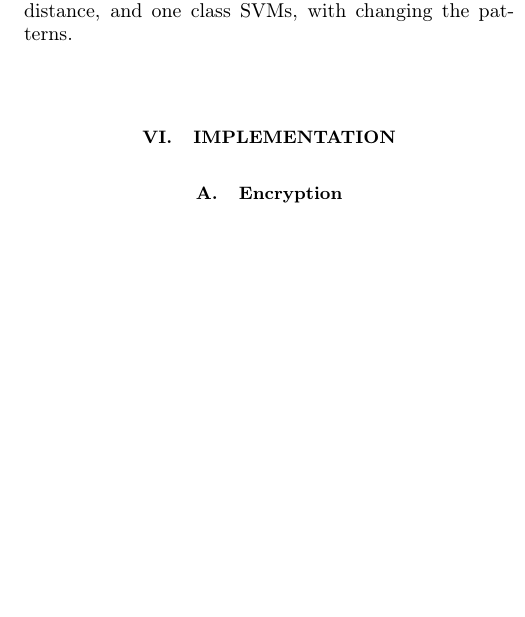
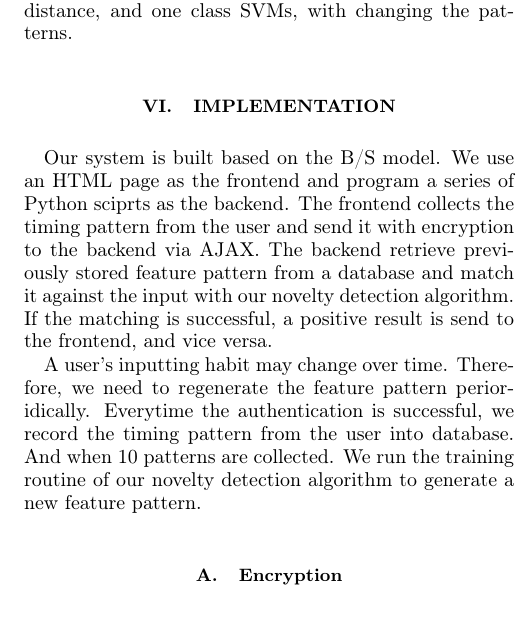
Before and after one commit to swift-fox/ksd-auth, a LaTeX paper (report/report.tex): part of one column of page 2 of 3 before the commit and part of one column of page 2 of 4 after it, cut so that both start at the same text, the shorter picture padded with empty space. Compiled offline with pdfLaTeX.

Commit message:
Add the server implementation.
Add the server implementation.

```diff
--- a/report/report.tex
+++ b/report/report.tex
@@ -111,6 +111,10 @@ The pattern needs to be normalized because the storage is limited and in order t
 To filter imposter's patterns, a novelty detection algorithm is required. There are many researches to detect anomaly. The algorithms can be divided into statistical type, neural network, pattern recognition based on learning, and heuristics\cite{banerjee2012biometric}. We tested three common algorithms, which are the Nearest Neighbor, Mahalanobis distance, and one class SVMs, with changing the patterns.
 
 \section{Implementation}
+Our system is built based on the B/S model. We use an HTML page as the frontend and program a series of Python sciprts as the backend. The frontend collects the timing pattern from the user and send it with encryption to the backend via AJAX. The backend retrieve previously stored feature pattern from a database and match it against the input with our novelty detection algorithm. If the matching is successful, a positive result is send to the frontend, and vice versa.
+
+A user's inputting habit may change over time. Therefore, we need to regenerate the feature pattern perioridically. Everytime the authentication is successful, we record the timing pattern from the user into database. And when 10 patterns are collected. We run the training routine of our novelty detection algorithm to generate a new feature pattern.
+
 \subsection{Encryption}
 It's not secure to transmit the password and pattern in plaintext through the network. So we need to protect the password and pattern by encryption or message digest. In our implementation, we use one handshake protocol instead of multiple handshakes for better efficiency. The format of authentication message is Key{Hash(TS|Pattern)|TS|Pattern} such that TS is timestamp. The Key is 128bit generated from MD5 message digest of password. We generate Hash(TS|Pattern) using SHA-1, which provides integrity protection for the message. We encrypt the Hash(TS|Pattern)|TS|Pattern by AES algorithm. Moreover, we add a salt to for better diversity. With the timestamp and salt, it's invulnerable to rainbow attack.
 \par
```
